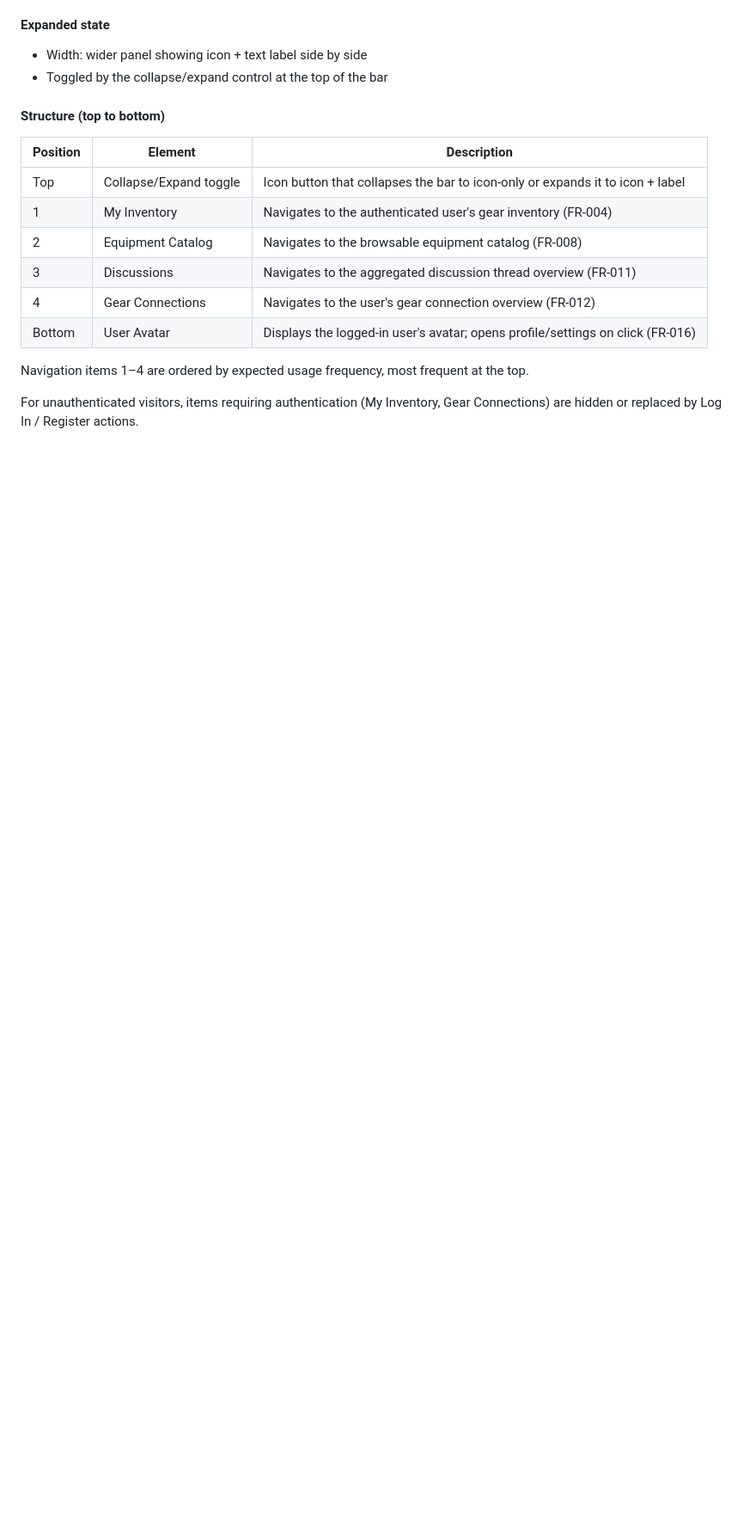
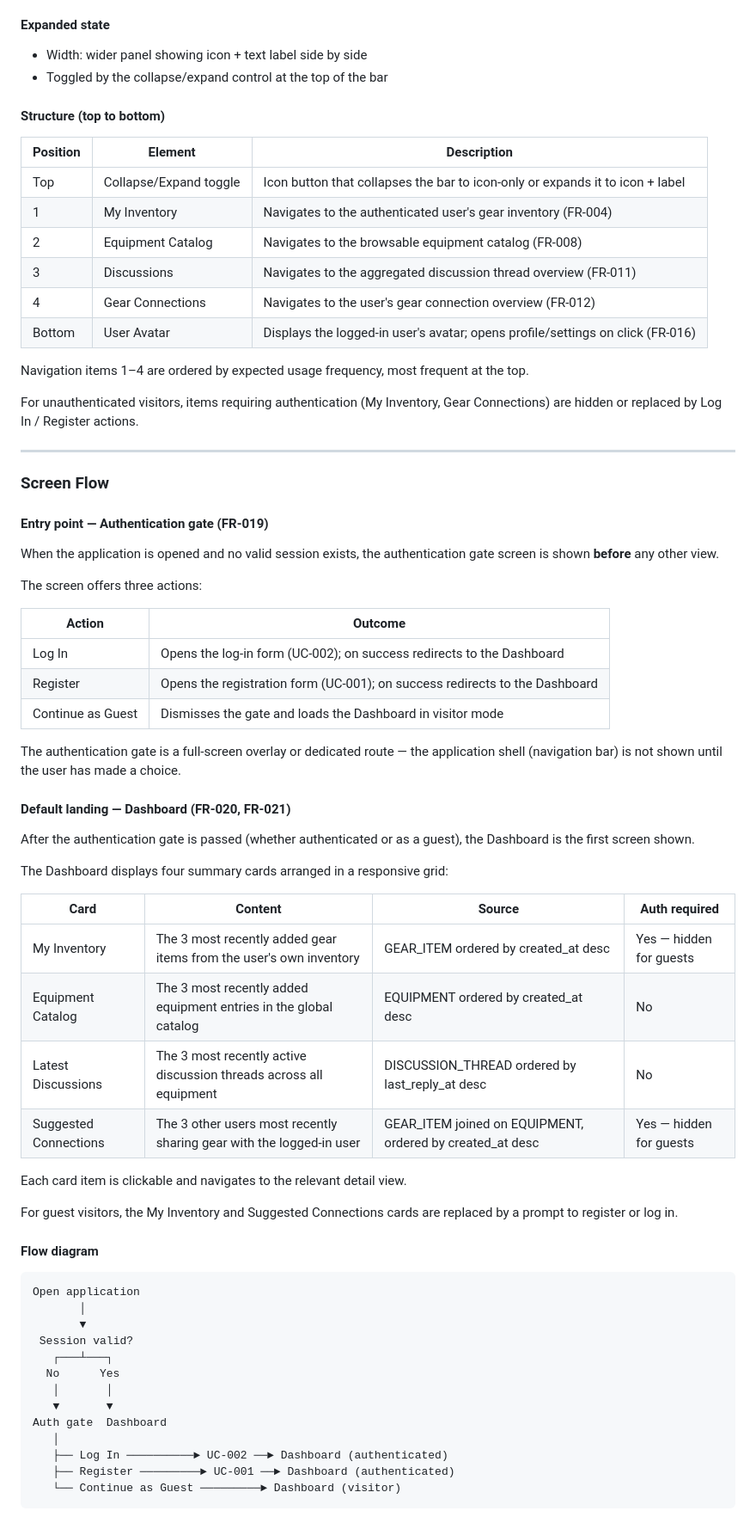
Before and after one commit to mrwylan/gearaddict, a Markdown page: docs/requirements.md, the part around one of its changes. Shown at 86% size. Drawn GitHub-style; blank space fills up the shorter version.

Commit message:
Add screen flow and dashboard requirements to UI specification
Introduces FR-019 (authentication gate), FR-020 (dashboard landing), and
FR-021 (dashboard summary cards). Adds a Screen Flow section describing
the entry point behaviour when no session exists, the three gate actions
(log in, register, guest), and the four dashboard cards (inventory,
catalog, discussions, connections) with their data sources, sort order,
and guest-visibility rules.

Co-Authored-By: Claude Sonnet 4.6 <noreply@anthropic.com>

````diff
--- a/docs/requirements.md
+++ b/docs/requirements.md
@@ -89,3 +92,56 @@ The application shell uses a persistent vertical navigation bar on the left side
 Navigation items 1–4 are ordered by expected usage frequency, most frequent at the top.
 
 For unauthenticated visitors, items requiring authentication (My Inventory, Gear Connections) are hidden or replaced by Log In / Register actions.
+
+---
+
+### Screen Flow
+
+#### Entry point — Authentication gate (FR-019)
+
+When the application is opened and no valid session exists, the authentication gate screen is shown **before** any other view.
+
+The screen offers three actions:
+
+| Action | Outcome |
+|---|---|
+| Log In | Opens the log-in form (UC-002); on success redirects to the Dashboard |
+| Register | Opens the registration form (UC-001); on success redirects to the Dashboard |
+| Continue as Guest | Dismisses the gate and loads the Dashboard in visitor mode |
+
+The authentication gate is a full-screen overlay or dedicated route — the application shell (navigation bar) is not shown until the user has made a choice.
+
+#### Default landing — Dashboard (FR-020, FR-021)
+
+After the authentication gate is passed (whether authenticated or as a guest), the Dashboard is the first screen shown.
+
+The Dashboard displays four summary cards arranged in a responsive grid:
+
+| Card | Content | Source | Auth required |
+|---|---|---|---|
+| My Inventory | The 3 most recently added gear items from the user's own inventory | GEAR_ITEM ordered by created_at desc | Yes — hidden for guests |
+| Equipment Catalog | The 3 most recently added equipment entries in the global catalog | EQUIPMENT ordered by created_at desc | No |
+| Latest Discussions | The 3 most recently active discussion threads across all equipment | DISCUSSION_THREAD ordered by last_reply_at desc | No |
+| Suggested Connections | The 3 other users most recently sharing gear with the logged-in user | GEAR_ITEM joined on EQUIPMENT, ordered by created_at desc | Yes — hidden for guests |
+
+Each card item is clickable and navigates to the relevant detail view.
+
+For guest visitors, the My Inventory and Suggested Connections cards are replaced by a prompt to register or log in.
+
+#### Flow diagram
+
+```
+Open application
+       │
+       ▼
+ Session valid?
+   ┌───┴───┐
+  No      Yes
+   │       │
+   ▼       ▼
+Auth gate  Dashboard
+   │
+   ├── Log In ──────────► UC-002 ──► Dashboard (authenticated)
+   ├── Register ─────────► UC-001 ──► Dashboard (authenticated)
+   └── Continue as Guest ─────────► Dashboard (visitor)
+```
````
Also changed, not shown: other parts of docs/requirements.md (+3 -0 lines).
